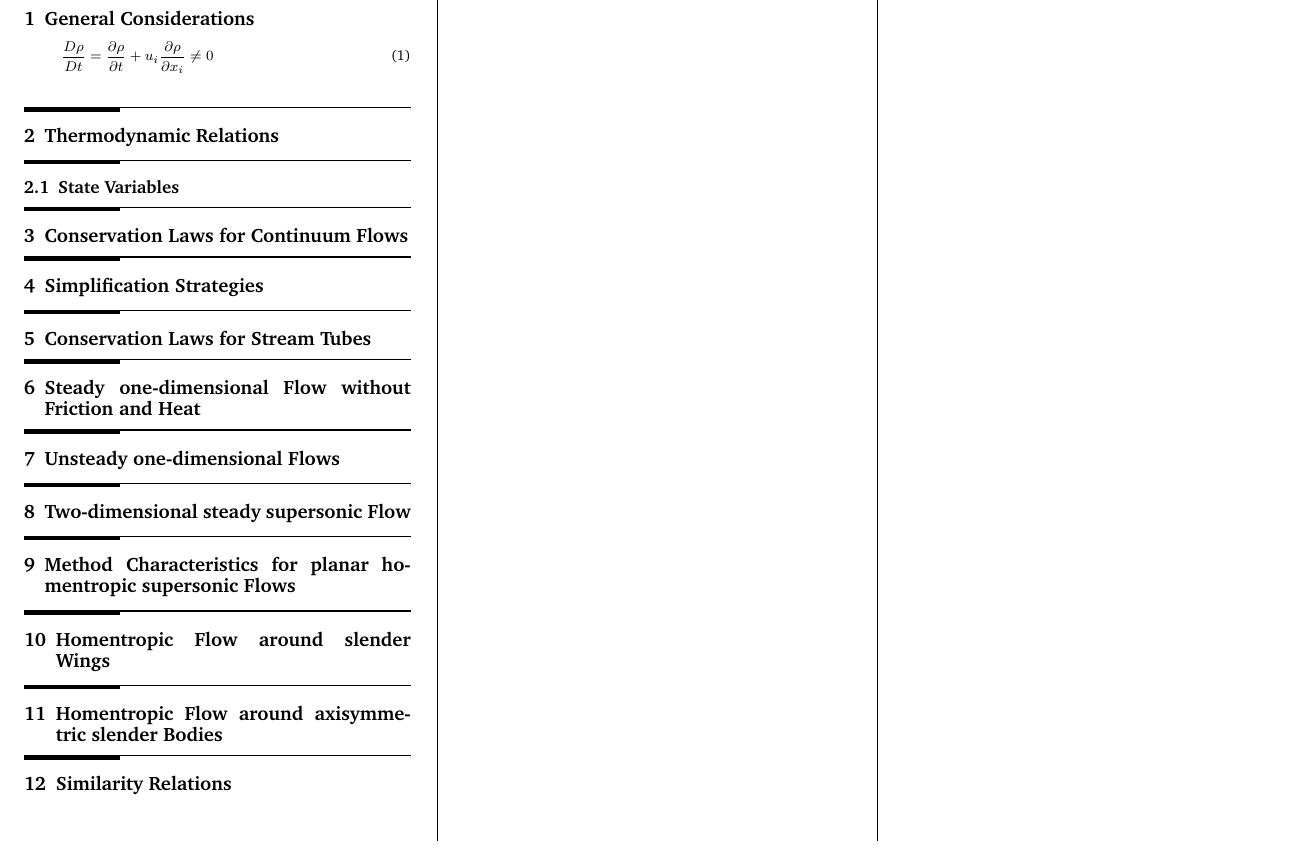
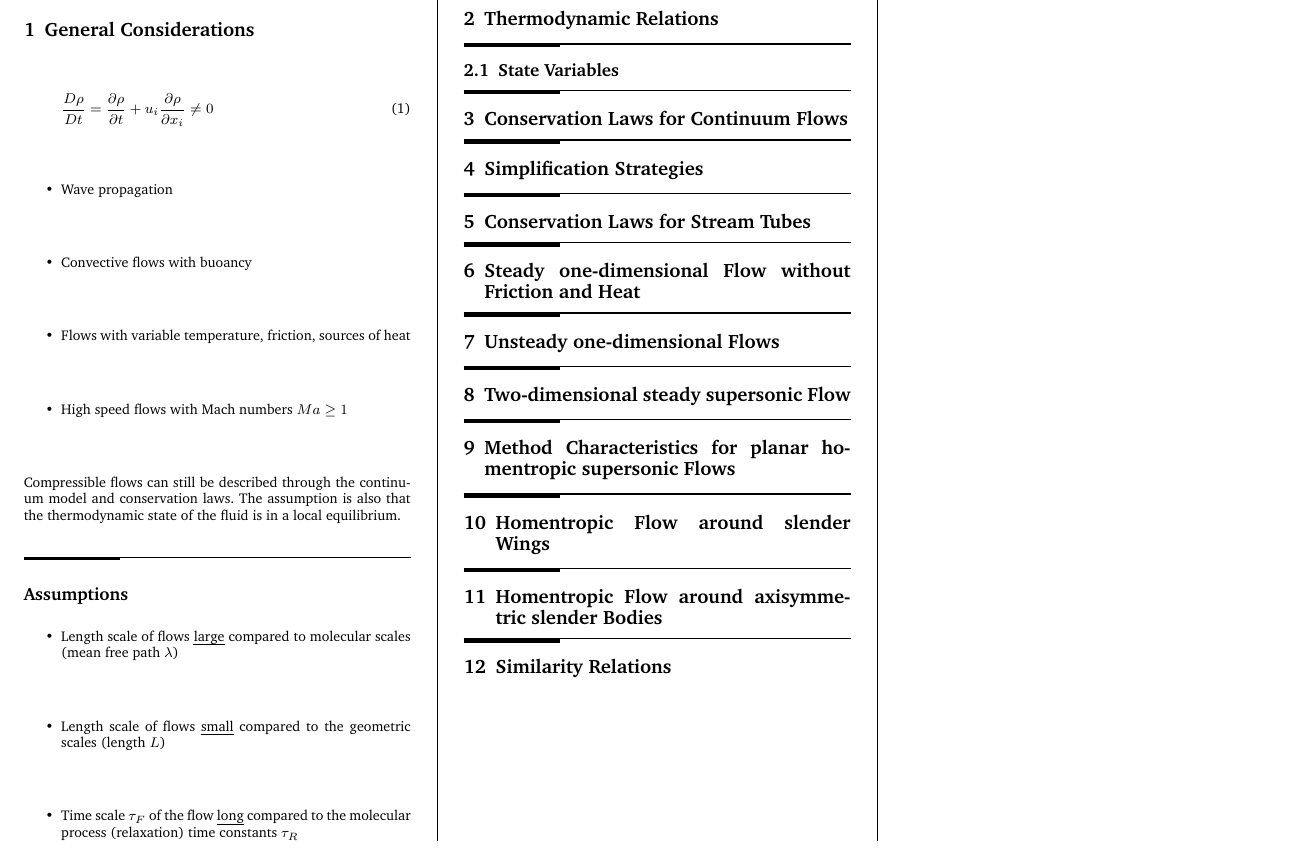
Before and after one commit to x-meienberg/msc-studies-aero, a LaTeX document (Summaries/Compressible Flows/CF_Summary.tex): part of the page, cut so that both start at the same text. Compiled offline with pdfLaTeX.

Commit message:
Updates from Overleaf

```diff
--- a/Summaries/Compressible Flows/CF_Summary.tex
+++ b/Summaries/Compressible Flows/CF_Summary.tex
@@ -66,6 +66,24 @@ width0.25\columnwidth\vspace*{1.2em}\large\bfseries\rmfamily}}
     \frac{D\rho}{D t} = \frac{\partial \rho}{\partial t} + u_i \frac{\partial \rho}{\partial x_i} \neq 0
 \end{equation}
 
+\begin{itemize}
+    \item Wave propagation
+    \item Convective flows with buoancy
+    \item Flows with variable temperature, friction, sources of heat
+    \item High speed flows with Mach numbers $Ma \geq 1$
+\end{itemize}
+
+Compressible flows can still be described through the continuum model and conservation laws. The assumption is also that the thermodynamic state of the fluid is in a local equilibrium.
+
+\subsection*{Assumptions}
+
+\begin{itemize}
+    \item Length scale of flows \emph{large} compared to molecular scales (mean free path $\lambda$)
+    \item Length scale of flows \emph{small} compared to the geometric scales (length $L$)
+    \item Time scale $\tau_F$ of the flow \emph{long} compared to the molecular process (relaxation) time constants $\tau_R$
+\end{itemize}
+
+
 \section{Thermodynamic Relations}
 
 \subsection{State Variables}
```
